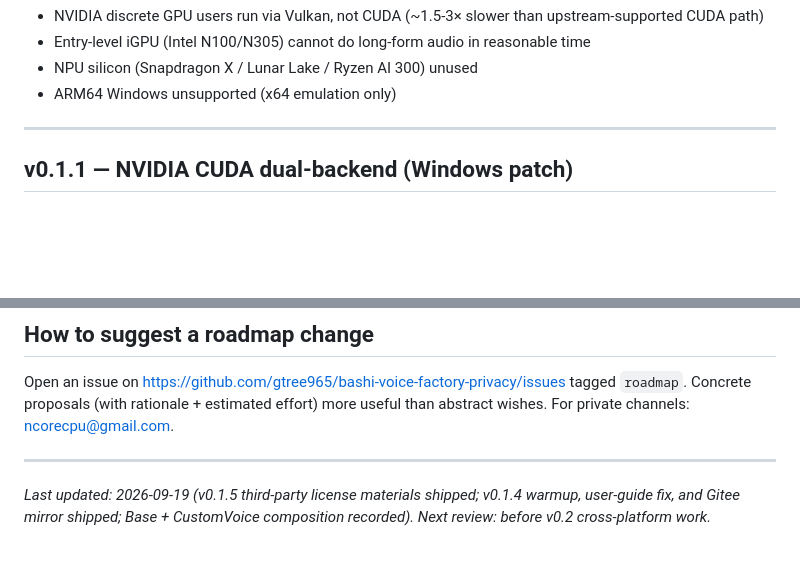
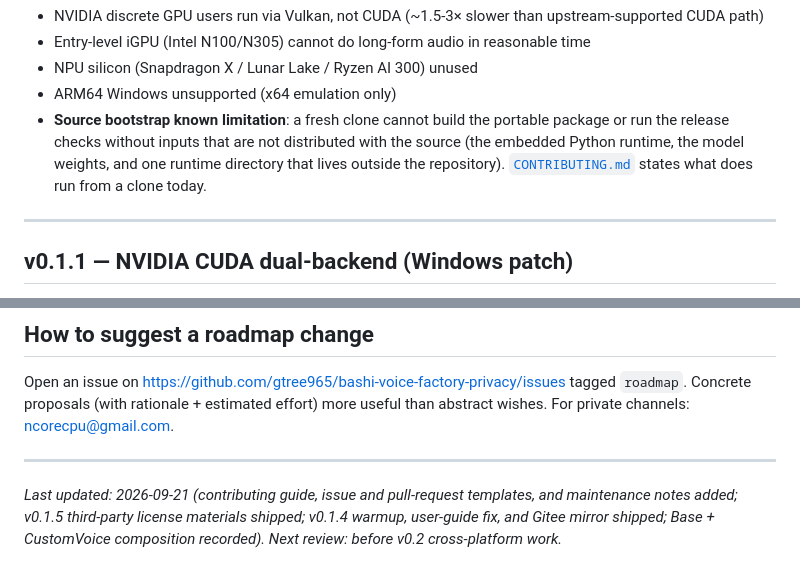
Before and after one commit to gtree965/bashi-voice-factory-privacy, a Markdown page: ROADMAP.md, 2 parts joined by grey strips. Rendered like a GitHub page; blank space fills up the shorter version.

Commit message:
docs: record the source bootstrap limitation in the roadmap
Adds the source bootstrap known limitation to the carried-limitations list and refreshes the Last updated line so it does not go stale while the new contributor docs land. The limitation names the inputs a clone does not get, and points at the contributing guide for what does run today.

```diff
--- a/ROADMAP.md
+++ b/ROADMAP.md
@@ -63,6 +63,7 @@ Semver convention: pre-1.0, MINOR = new feature surface (new OS, new backend cla
 - Entry-level iGPU (Intel N100/N305) cannot do long-form audio in reasonable time
 - NPU silicon (Snapdragon X / Lunar Lake / Ryzen AI 300) unused
 - ARM64 Windows unsupported (x64 emulation only)
+- **Source bootstrap known limitation**: a fresh clone cannot build the portable package or run the release checks without inputs that are not distributed with the source (the embedded Python runtime, the model weights, and one runtime directory that lives outside the repository). [`CONTRIBUTING.md`](CONTRIBUTING.md) states what does run from a clone today.
 
 ---
 
@@ -371,4 +372,4 @@ Open an issue on <https://github.com/gtree965/bashi-voice-factory-privacy/issues
 
 ---
 
-*Last updated: 2026-09-19 (v0.1.5 third-party license materials shipped; v0.1.4 warmup, user-guide fix, and Gitee mirror shipped; Base + CustomVoice composition recorded). Next review: before v0.2 cross-platform work.*
+*Last updated: 2026-09-21 (contributing guide, issue and pull-request templates, and maintenance notes added; v0.1.5 third-party license materials shipped; v0.1.4 warmup, user-guide fix, and Gitee mirror shipped; Base + CustomVoice composition recorded). Next review: before v0.2 cross-platform work.*
```
